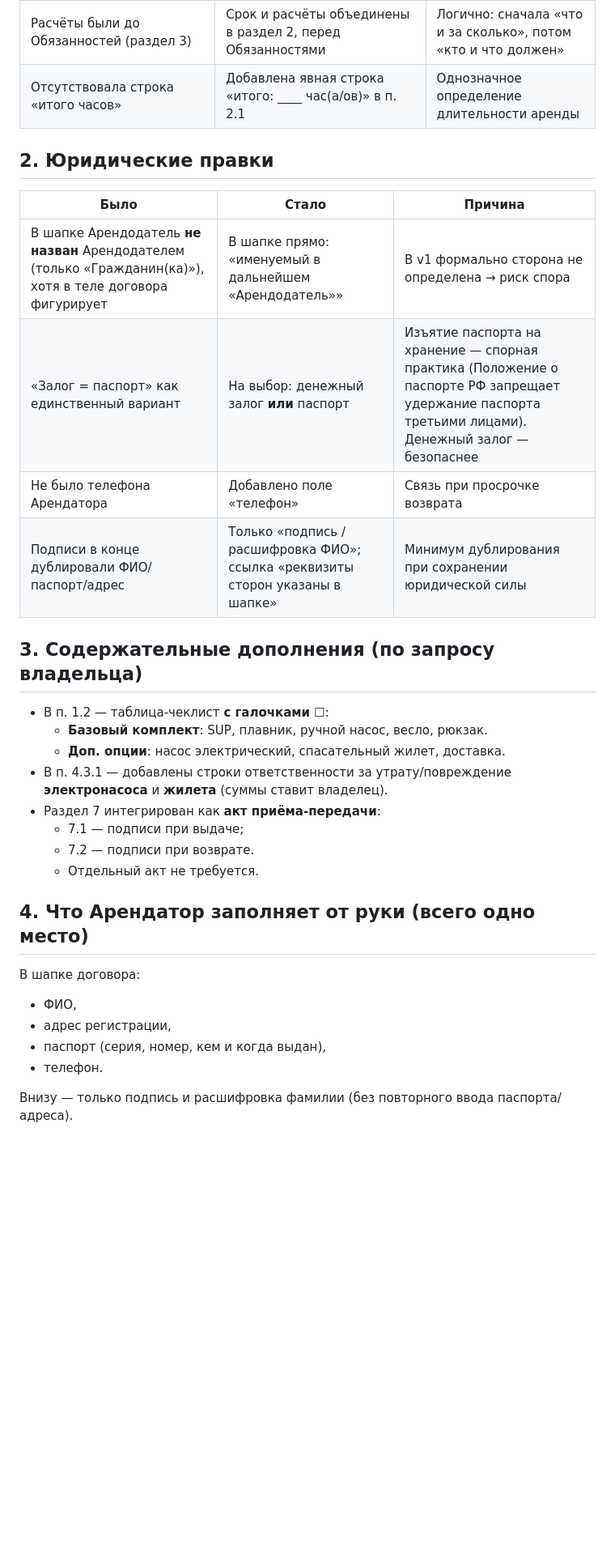
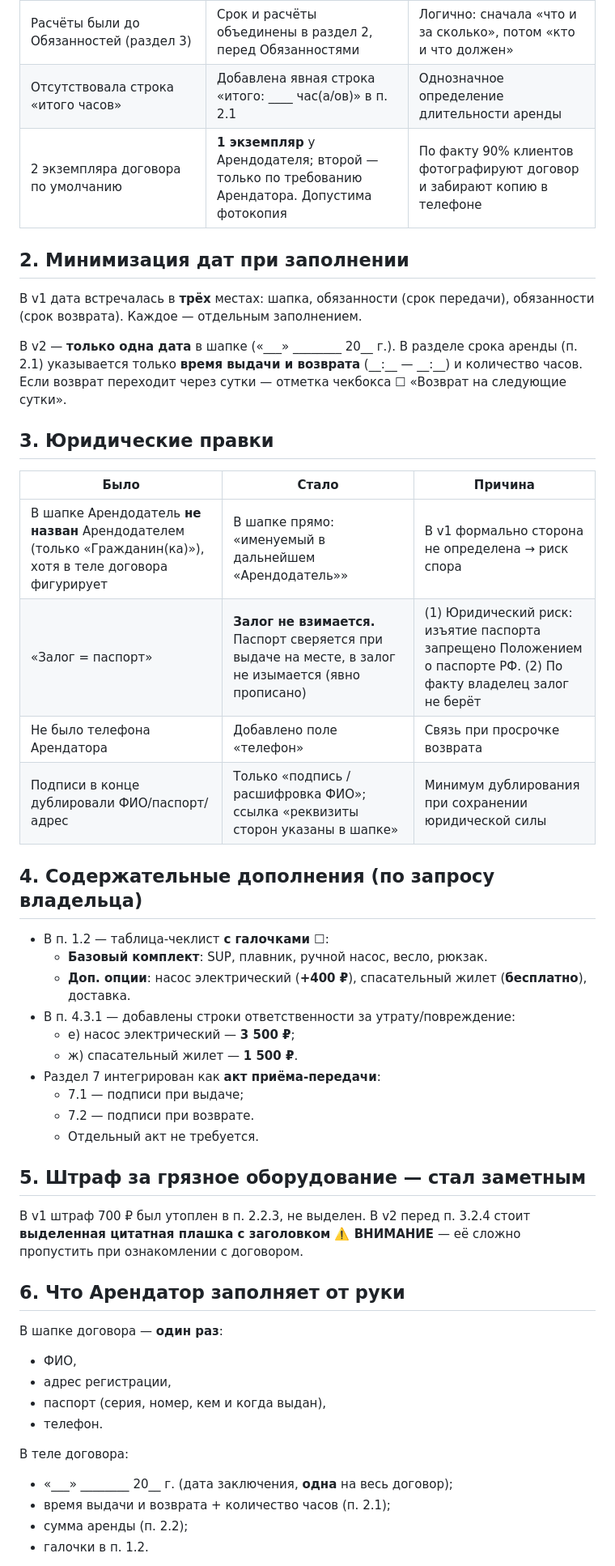
Before and after one commit to ieihh2828/suprent, a Markdown page: docs/contract_v2_changelog.md, the part around one of its changes. Shown at 81% size. Rendered like a GitHub page; blank space fills up the shorter version.

Commit message:
docs(contract v2): убрана упоминание залога; +400₽ электронасос; жилет бесплатно; одна дата на весь договор; штраф за грязь выделен; 1 экземпляр по умолчанию

```diff
--- a/docs/contract_v2_changelog.md
+++ b/docs/contract_v2_changelog.md
@@ -11,34 +11,51 @@
 | Часы прописывались **3 раза** (п. 2.1.1, п. 2.2.4, плюс отдельно в шапке) | Часы указаны **1 раз** в п. 2.1; во всех остальных пунктах — ссылка «в срок, указанный в п. 2.1» | Минимизация заполнения и расхождений |
 | Расчёты были до Обязанностей (раздел 3) | Срок и расчёты объединены в раздел 2, перед Обязанностями | Логично: сначала «что и за сколько», потом «кто и что должен» |
 | Отсутствовала строка «итого часов» | Добавлена явная строка «итого: \_\_\_\_ час(а/ов)» в п. 2.1 | Однозначное определение длительности аренды |
+| 2 экземпляра договора по умолчанию | **1 экземпляр** у Арендодателя; второй — только по требованию Арендатора. Допустима фотокопия | По факту 90% клиентов фотографируют договор и забирают копию в телефоне |
 
-## 2. Юридические правки
+## 2. Минимизация дат при заполнении
+
+В v1 дата встречалась в **трёх** местах: шапка, обязанности (срок передачи), обязанности (срок возврата). Каждое — отдельным заполнением.
+
+В v2 — **только одна дата** в шапке («\_\_\_» \_\_\_\_\_\_\_\_ 20\_\_ г.). В разделе срока аренды (п. 2.1) указывается только **время выдачи и возврата** (\_\_:\_\_ — \_\_:\_\_) и количество часов. Если возврат переходит через сутки — отметка чекбокса ☐ «Возврат на следующие сутки».
+
+## 3. Юридические правки
 
 | Было | Стало | Причина |
 |------|-------|---------|
 | В шапке Арендодатель **не назван** Арендодателем (только «Гражданин(ка)»), хотя в теле договора фигурирует | В шапке прямо: «именуемый в дальнейшем «Арендодатель»» | В v1 формально сторона не определена → риск спора |
-| «Залог = паспорт» как единственный вариант | На выбор: денежный залог **или** паспорт | Изъятие паспорта на хранение — спорная практика (Положение о паспорте РФ запрещает удержание паспорта третьими лицами). Денежный залог — безопаснее |
+| «Залог = паспорт» | **Залог не взимается.** Паспорт сверяется при выдаче на месте, в залог не изымается (явно прописано) | (1) Юридический риск: изъятие паспорта запрещено Положением о паспорте РФ. (2) По факту владелец залог не берёт |
 | Не было телефона Арендатора | Добавлено поле «телефон» | Связь при просрочке возврата |
 | Подписи в конце дублировали ФИО/паспорт/адрес | Только «подпись / расшифровка ФИО»; ссылка «реквизиты сторон указаны в шапке» | Минимум дублирования при сохранении юридической силы |
 
-## 3. Содержательные дополнения (по запросу владельца)
+## 4. Содержательные дополнения (по запросу владельца)
 
 - В п. 1.2 — таблица-чеклист **с галочками ☐**:
   - **Базовый комплект**: SUP, плавник, ручной насос, весло, рюкзак.
-  - **Доп. опции**: насос электрический, спасательный жилет, доставка.
-- В п. 4.3.1 — добавлены строки ответственности за утрату/повреждение **электронасоса** и **жилета** (суммы ставит владелец).
+  - **Доп. опции**: насос электрический (**+400 ₽**), спасательный жилет (**бесплатно**), доставка.
+- В п. 4.3.1 — добавлены строки ответственности за утрату/повреждение:
+  - е) насос электрический — **3 500 ₽**;
+  - ж) спасательный жилет — **1 500 ₽**.
 - Раздел 7 интегрирован как **акт приёма-передачи**:
   - 7.1 — подписи при выдаче;
   - 7.2 — подписи при возврате.
   - Отдельный акт не требуется.
 
-## 4. Что Арендатор заполняет от руки (всего одно место)
+## 5. Штраф за грязное оборудование — стал заметным
 
-В шапке договора:
+В v1 штраф 700 ₽ был утоплен в п. 2.2.3, не выделен. В v2 перед п. 3.2.4 стоит **выделенная цитатная плашка с заголовком ⚠️ ВНИМАНИЕ** — её сложно пропустить при ознакомлении с договором.
+
+## 6. Что Арендатор заполняет от руки
+
+В шапке договора — **один раз**:
 - ФИО,
 - адрес регистрации,
 - паспорт (серия, номер, кем и когда выдан),
 - телефон.
 
-Внизу — только подпись и расшифровка фамилии (без повторного ввода паспорта/адреса).
+В теле договора:
+- «\_\_\_» \_\_\_\_\_\_\_\_ 20\_\_ г. (дата заключения, **одна** на весь договор);
+- время выдачи и возврата + количество часов (п. 2.1);
+- сумма аренды (п. 2.2);
+- галочки в п. 1.2.
 
```
Also changed, not shown: other parts of docs/contract_v2_changelog.md (+12 -5 lines), docs/contract_v2_template.md (+29 -24 lines).
